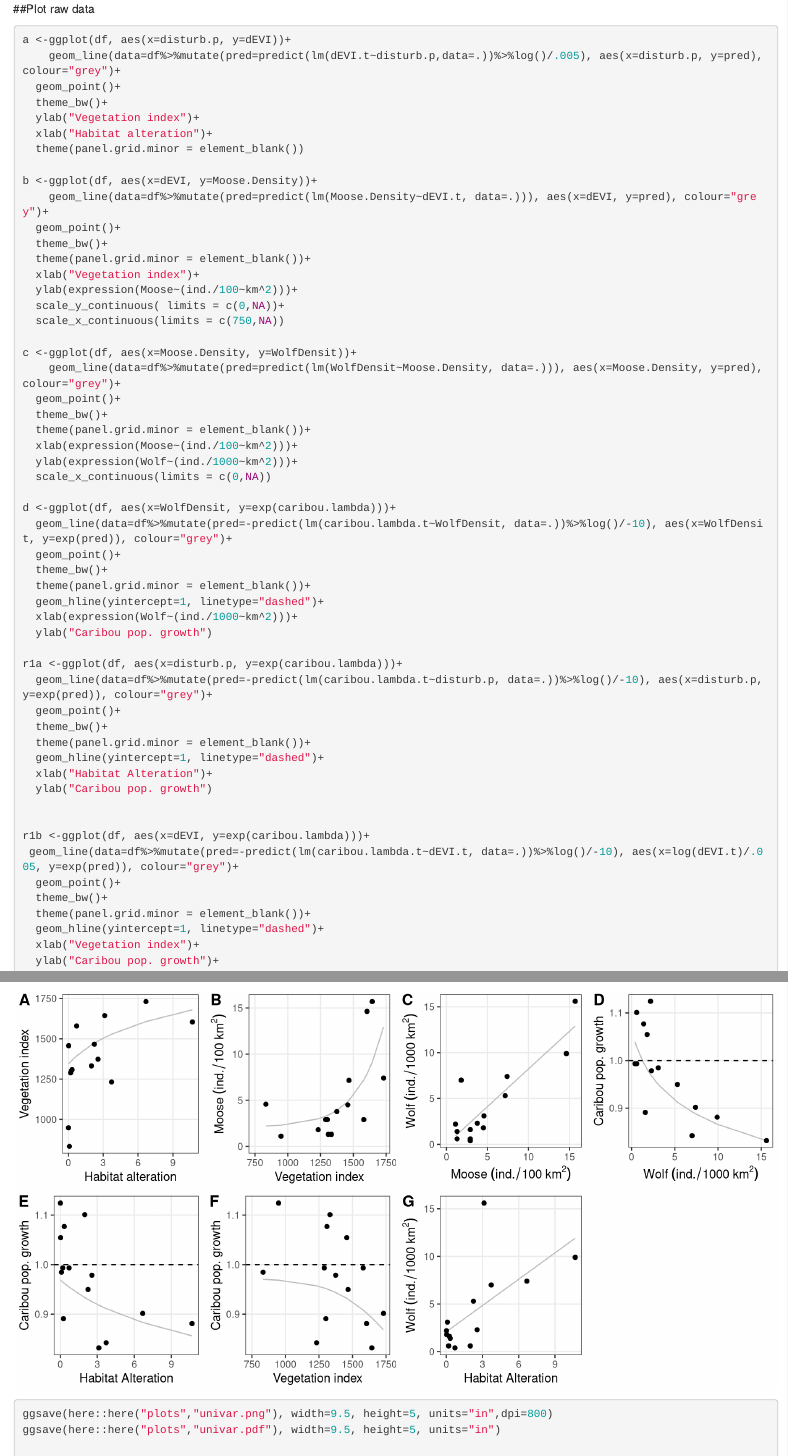
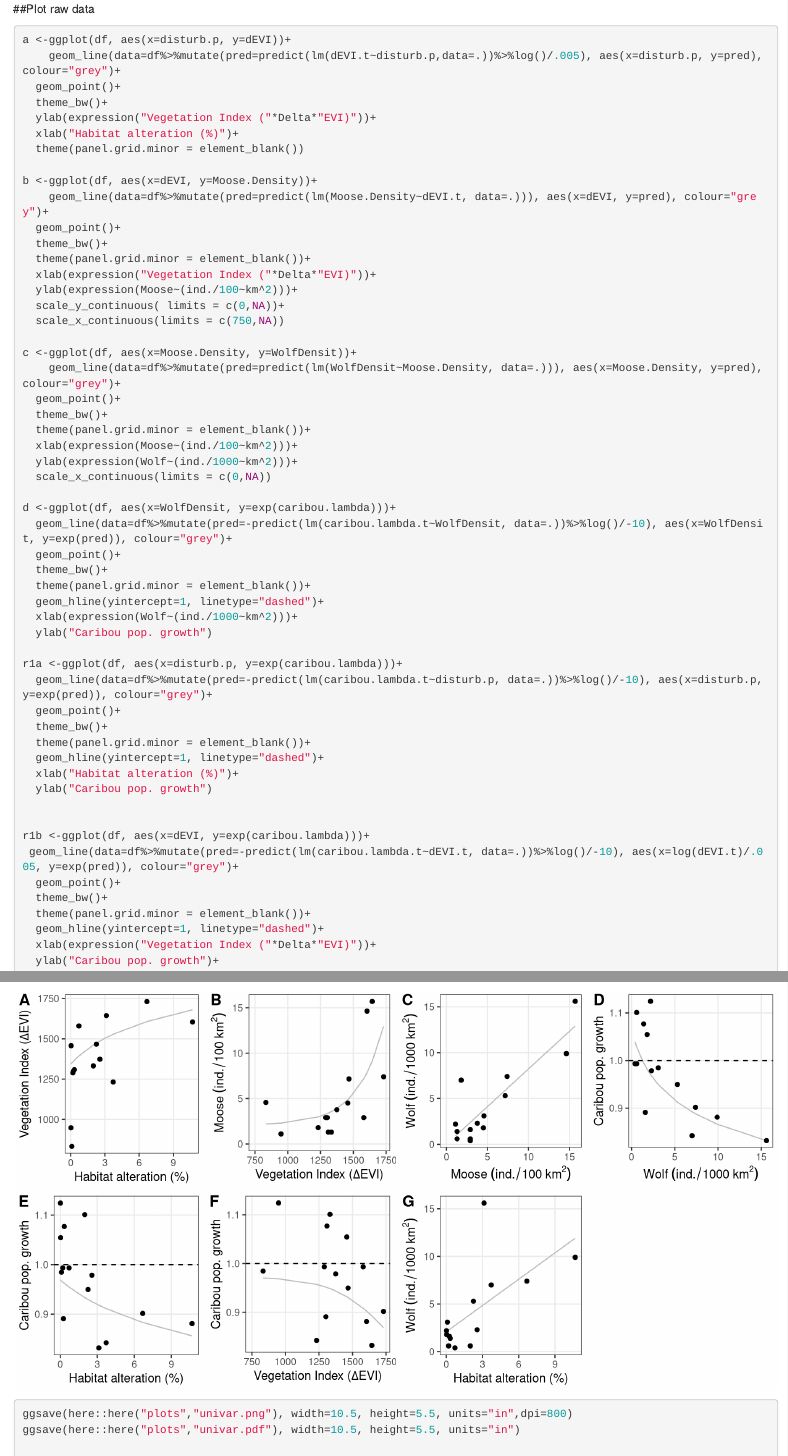
Before and after one commit to ctlamb/borealcaribou-pathanalysis, an R Markdown document (BouPathway.Rmd): the page in a window 1100 px wide, from 4870 px down, and a second part further down, joined at a grey line. Rendered offline with R 4.5, knitr and Pandoc, with nearby package versions; some code elsewhere in the file could not run offline.

Commit message:
update figs

```diff
--- a/BouPathway.Rmd
+++ b/BouPathway.Rmd
@@ -163,8 +163,8 @@ a <-ggplot(df, aes(x=disturb.p, y=dEVI))+
     geom_line(data=df%>%mutate(pred=predict(lm(dEVI.t~disturb.p,data=.))%>%log()/.005), aes(x=disturb.p, y=pred), colour="grey")+
   geom_point()+
   theme_bw()+
-  ylab("Vegetation index")+
-  xlab("Habitat alteration")+
+  ylab(expression("Vegetation Index ("*Delta*"EVI)"))+
+  xlab("Habitat alteration (%)")+
   theme(panel.grid.minor = element_blank())
 
 b <-ggplot(df, aes(x=dEVI, y=Moose.Density))+
@@ -172,7 +172,7 @@ b <-ggplot(df, aes(x=dEVI, y=Moose.Density))+
   geom_point()+
   theme_bw()+
   theme(panel.grid.minor = element_blank())+
-  xlab("Vegetation index")+
+  xlab(expression("Vegetation Index ("*Delta*"EVI)"))+
   ylab(expression(Moose~(ind./100~km^2)))+
   scale_y_continuous( limits = c(0,NA))+
   scale_x_continuous(limits = c(750,NA))
@@ -201,7 +201,7 @@ r1a <-ggplot(df, aes(x=disturb.p, y=exp(caribou.lambda)))+
   theme_bw()+
   theme(panel.grid.minor = element_blank())+
   geom_hline(yintercept=1, linetype="dashed")+
-  xlab("Habitat Alteration")+
+  xlab("Habitat alteration (%)")+
   ylab("Caribou pop. growth")
 
 
@@ -211,7 +211,7 @@ r1b <-ggplot(df, aes(x=dEVI, y=exp(caribou.lambda)))+
   theme_bw()+
   theme(panel.grid.minor = element_blank())+
   geom_hline(yintercept=1, linetype="dashed")+
-  xlab("Vegetation index")+
+  xlab(expression("Vegetation Index ("*Delta*"EVI)"))+
   ylab("Caribou pop. growth")+
   scale_x_continuous(limits = c(750,NA))
 
@@ -221,12 +221,12 @@ r1c <-ggplot(df, aes(x=disturb.p, y=WolfDensit))+
   theme_bw()+
   theme(panel.grid.minor = element_blank())+
   ylab(expression(Wolf~(ind./1000~km^2)))+
-  xlab("Habitat Alteration")
+  xlab("Habitat alteration (%)")
 
 
 ggarrange(a,b,c,d,r1a,r1b,r1c,nrow=2,ncol=4, labels ="AUTO")
-ggsave(here::here("plots","univar.png"), width=9.5, height=5, units="in",dpi=800)
-ggsave(here::here("plots","univar.pdf"), width=9.5, height=5, units="in")
+ggsave(here::here("plots","univar.png"), width=10.5, height=5.5, units="in",dpi=800)
+ggsave(here::here("plots","univar.pdf"), width=10.5, height=5.5, units="in")
 
 f <- ggplot(df, aes(x=WolfDensit, y=survival))+
   geom_point()+
```
Also changed, not shown: README.html, README.md, README_files/figure-gfm/Transform-1.png, README_files/figure-gfm/Transform-2.png, README_files/figure-gfm/plot raw data-1.png, README_files/figure-gfm/plot raw data-2.png, plots/Fig5.png, plots/univar.pdf, plots/univar.png, plots/vitalrate_wolf.pdf.
